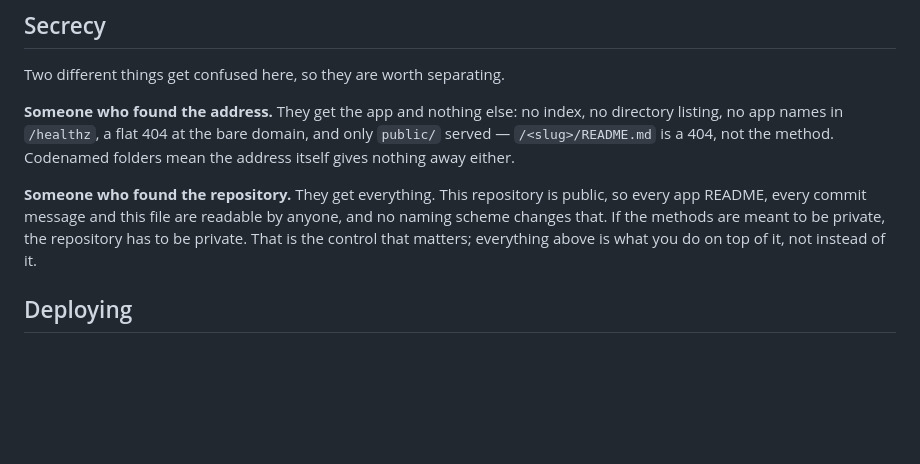
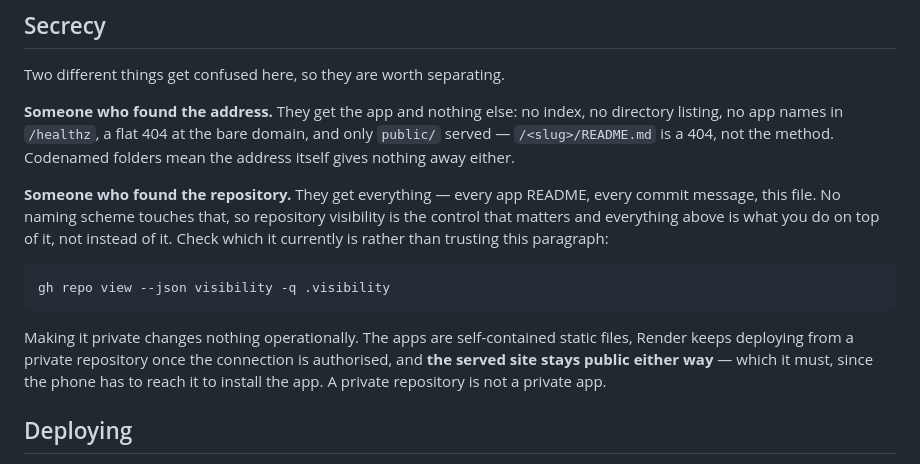
Before and after one commit to jasonmwong603/KeyDateTechnologies, a Markdown page: README.md, the part around the change. Drawn GitHub-style; blank space fills up the shorter version.

````diff
--- a/README.md
+++ b/README.md
@@ -83,11 +83,19 @@ directory listing, no app names in `/healthz`, a flat 404 at the bare domain, an
 `public/` served — `/<slug>/README.md` is a 404, not the method. Codenamed folders mean
 the address itself gives nothing away either.
 
-**Someone who found the repository.** They get everything. This repository is public, so
-every app README, every commit message and this file are readable by anyone, and no
-naming scheme changes that. If the methods are meant to be private, the repository has
-to be private. That is the control that matters; everything above is what you do on top
-of it, not instead of it.
+**Someone who found the repository.** They get everything — every app README, every
+commit message, this file. No naming scheme touches that, so repository visibility is
+the control that matters and everything above is what you do on top of it, not instead
+of it. Check which it currently is rather than trusting this paragraph:
+
+```bash
+gh repo view --json visibility -q .visibility
+```
+
+Making it private changes nothing operationally. The apps are self-contained static
+files, Render keeps deploying from a private repository once the connection is
+authorised, and **the served site stays public either way** — which it must, since the
+phone has to reach it to install the app. A private repository is not a private app.
 
 ## Deploying
 
````
Also changed, not shown: CLAUDE.md (+15 -5 lines).
